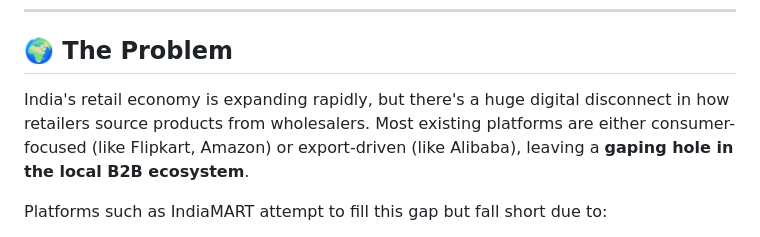
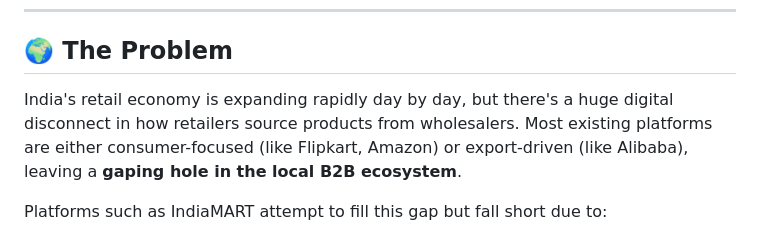
Before and after one commit to subhk24/TradeVeil, a Markdown page: README.md, the part around one of its changes. Rendered like a GitHub page.

```diff
--- a/README.md
+++ b/README.md
@@ -7,7 +7,7 @@
 
 ## 🌍 The Problem
 
-India's retail economy is expanding rapidly, but there's a huge digital disconnect in how retailers source products from wholesalers. Most existing platforms are either consumer-focused (like Flipkart, Amazon) or export-driven (like Alibaba), leaving a **gaping hole in the local B2B ecosystem**.
+India's retail economy is expanding rapidly day by day, but there's a huge digital disconnect in how retailers source products from wholesalers. Most existing platforms are either consumer-focused (like Flipkart, Amazon) or export-driven (like Alibaba), leaving a **gaping hole in the local B2B ecosystem**.
 
 Platforms such as IndiaMART attempt to fill this gap but fall short due to:
 - **Public pricing visibility**, hurting retailer profits and wholesaler privacy
```
Also changed, not shown: other parts of README.md (+2 -1 lines).
